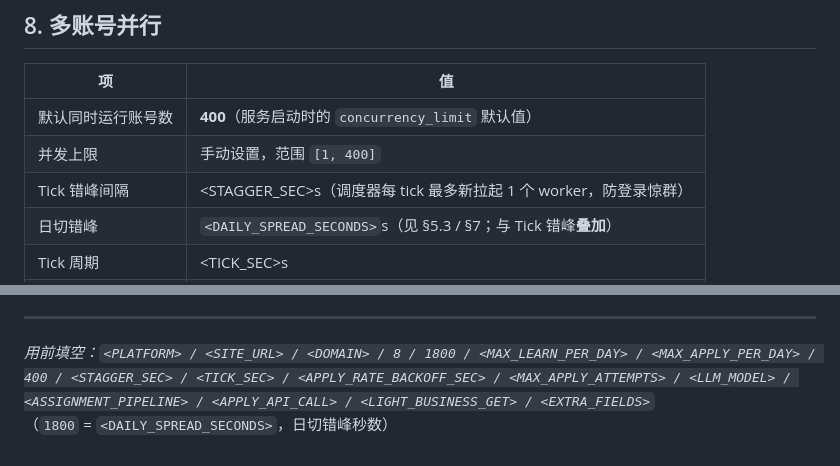
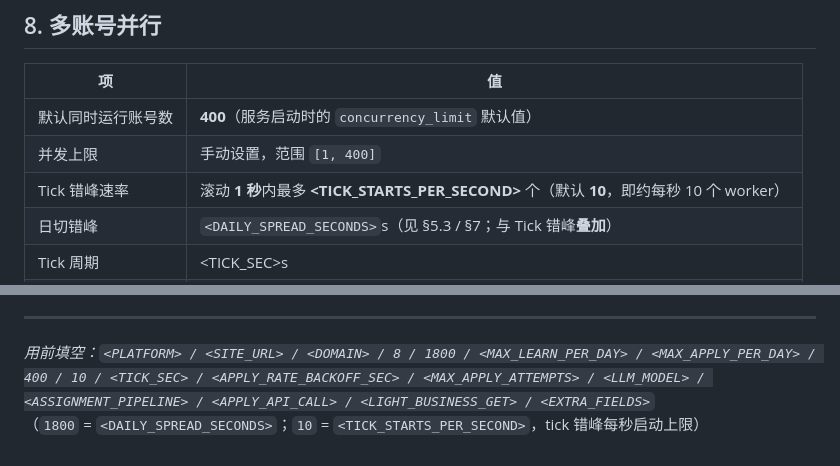
Before and after one commit to superfeng53-bot/learning-site-automation, a Markdown page: templates/requirements.md, 2 parts joined by grey strips. Rendered like a GitHub page.

```diff
--- a/templates/requirements.md
+++ b/templates/requirements.md
@@ -288,7 +288,7 @@ Worker / ApplyWorker / phase-4 Runner 内所有 HTTP 业务层须统一走该路
 |----|---|
 | 默认同时运行账号数 | **400**（服务启动时的 `concurrency_limit` 默认值） |
 | 并发上限 | 手动设置，范围 `[1, 400]` |
-| Tick 错峰间隔 | <STAGGER_SEC>s（调度器每 tick 最多新拉起 1 个 worker，防登录惊群） |
+| Tick 错峰速率 | 滚动 **1 秒**内最多 **<TICK_STARTS_PER_SECOND>** 个（默认 **10**，即约每秒 10 个 worker） |
 | 日切错峰 | `<DAILY_SPREAD_SECONDS>`s（见 §5.3 / §7；与 Tick 错峰**叠加**） |
 | Tick 周期 | <TICK_SEC>s |
 | 申请侧 | 独立通道，不占学习并发 |
@@ -399,5 +399,5 @@ AI 学科匹配缓存为**服务级全局复用**，所有账号共享；**禁
 
 ---
 
-*用前填空：`<PLATFORM> / <SITE_URL> / <DOMAIN> / 8 / 1800 / <MAX_LEARN_PER_DAY> / <MAX_APPLY_PER_DAY> / 400 / <STAGGER_SEC> / <TICK_SEC> / <APPLY_RATE_BACKOFF_SEC> / <MAX_APPLY_ATTEMPTS> / <LLM_MODEL> / <ASSIGNMENT_PIPELINE> / <APPLY_API_CALL> / <LIGHT_BUSINESS_GET> / <EXTRA_FIELDS>`*
-（`1800` = `<DAILY_SPREAD_SECONDS>`，日切错峰秒数）
+*用前填空：`<PLATFORM> / <SITE_URL> / <DOMAIN> / 8 / 1800 / <MAX_LEARN_PER_DAY> / <MAX_APPLY_PER_DAY> / 400 / 10 / <TICK_SEC> / <APPLY_RATE_BACKOFF_SEC> / <MAX_APPLY_ATTEMPTS> / <LLM_MODEL> / <ASSIGNMENT_PIPELINE> / <APPLY_API_CALL> / <LIGHT_BUSINESS_GET> / <EXTRA_FIELDS>`*
+（`1800` = `<DAILY_SPREAD_SECONDS>`；`10` = `<TICK_STARTS_PER_SECOND>`，tick 错峰每秒启动上限）
```
Also changed, not shown: phase5-service.md (+16 -8 lines), templates/project-skeleton.md (+1 -1 lines).
